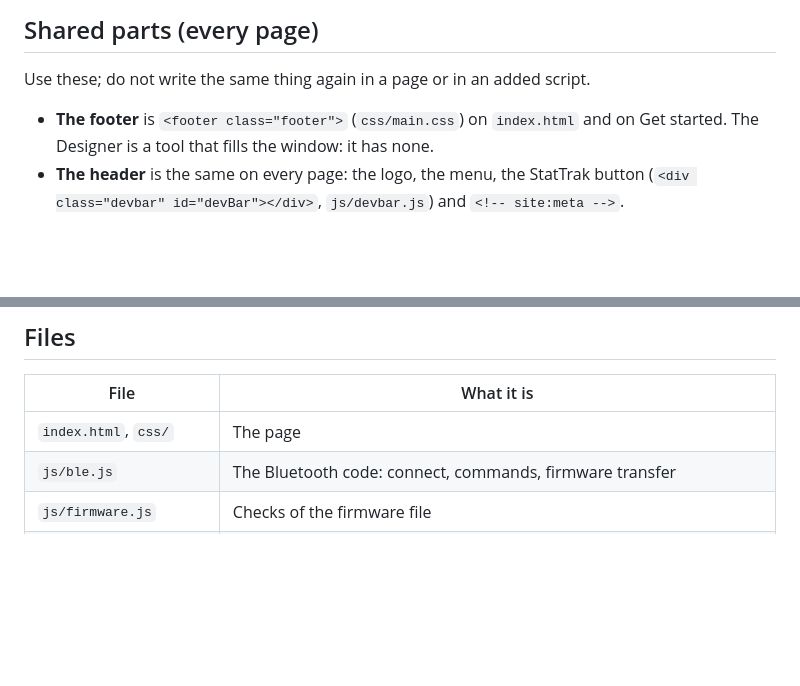
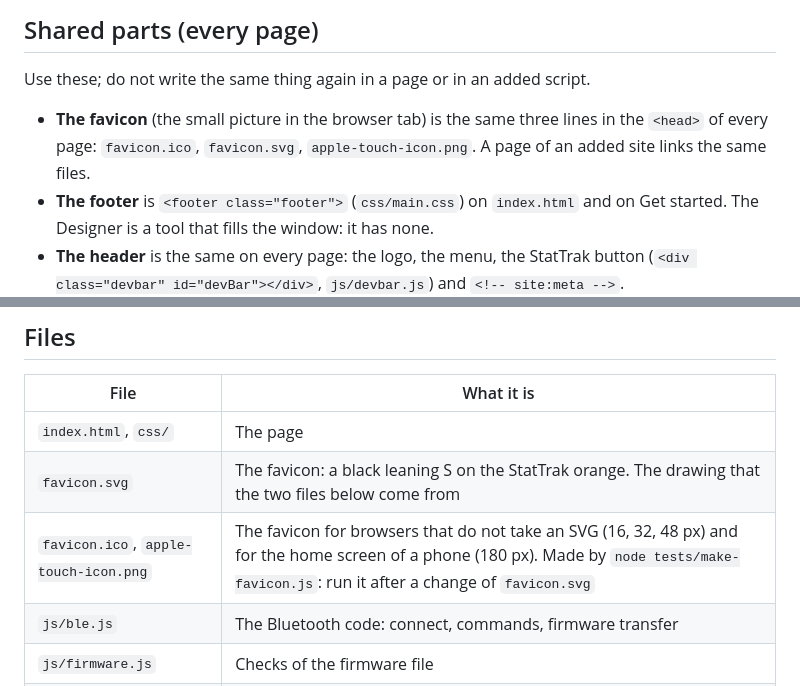
Before and after one commit to trakaismikus/stattrak, a Markdown page: updater/README.md, 2 parts joined by grey strips. GitHub-like rendering; blank space fills up the shorter version.

```diff
--- a/updater/README.md
+++ b/updater/README.md
@@ -141,6 +141,9 @@ link to `index.html#device`.
 
 Use these; do not write the same thing again in a page or in an added script.
 
+- **The favicon** (the small picture in the browser tab) is the same three lines in the `<head>`
+  of every page: `favicon.ico`, `favicon.svg`, `apple-touch-icon.png`. A page of an added site
+  links the same files.
 - **The footer** is `<footer class="footer">` (`css/main.css`) on `index.html` and on Get
   started. The Designer is a tool that fills the window: it has none.
 - **The header** is the same on every page: the logo, the menu, the StatTrak button
@@ -233,6 +236,8 @@ or an install runs, all buttons are locked.
 | File | What it is |
 | --- | --- |
 | `index.html`, `css/` | The page |
+| `favicon.svg` | The favicon: a black leaning S on the StatTrak orange. The drawing that the two files below come from |
+| `favicon.ico`, `apple-touch-icon.png` | The favicon for browsers that do not take an SVG (16, 32, 48 px) and for the home screen of a phone (180 px). Made by `node tests/make-favicon.js`: run it after a change of `favicon.svg` |
 | `js/ble.js` | The Bluetooth code: connect, commands, firmware transfer |
 | `js/firmware.js` | Checks of the firmware file |
 | `api/firmware.js` | The file of an official release from our own address (Vercel Edge Function; only `.bin` files of the release repository, at most 1 MB) |
```
Also changed, not shown: docs/ROADMAP.md (+3 -0 lines), updater/apple-touch-icon.png (added), 7 other files.
